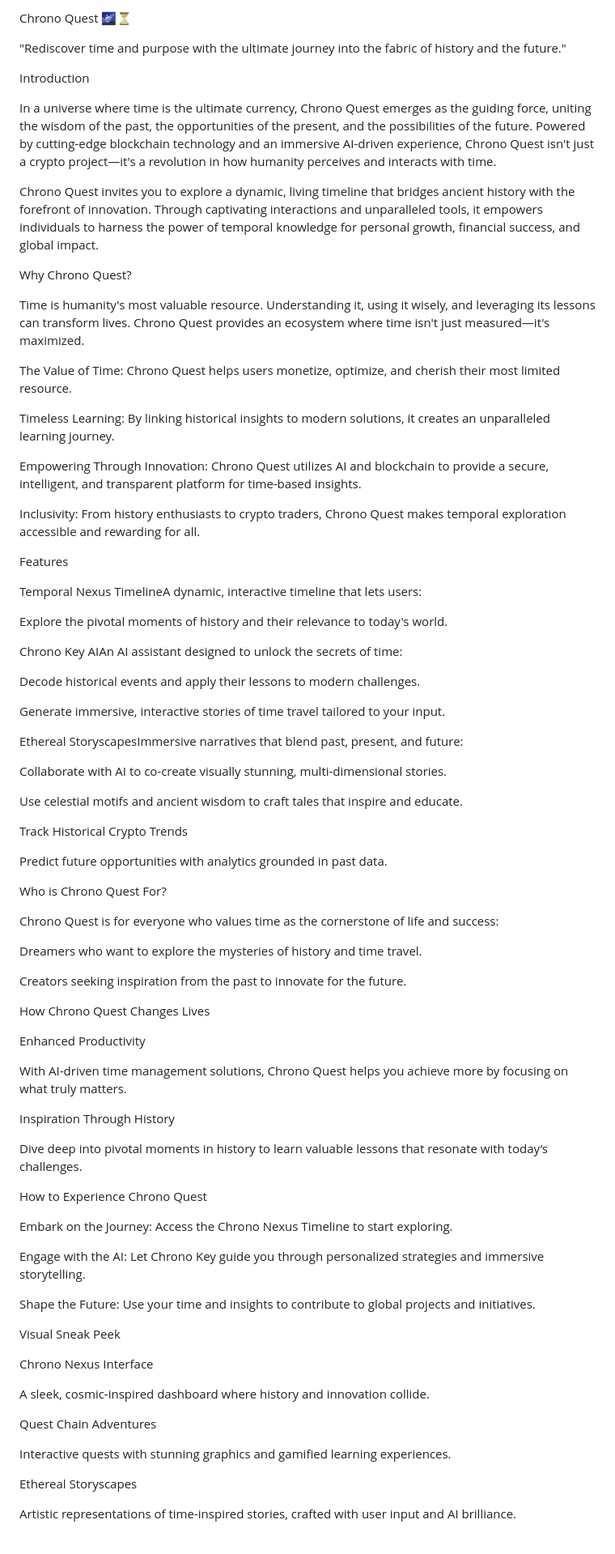
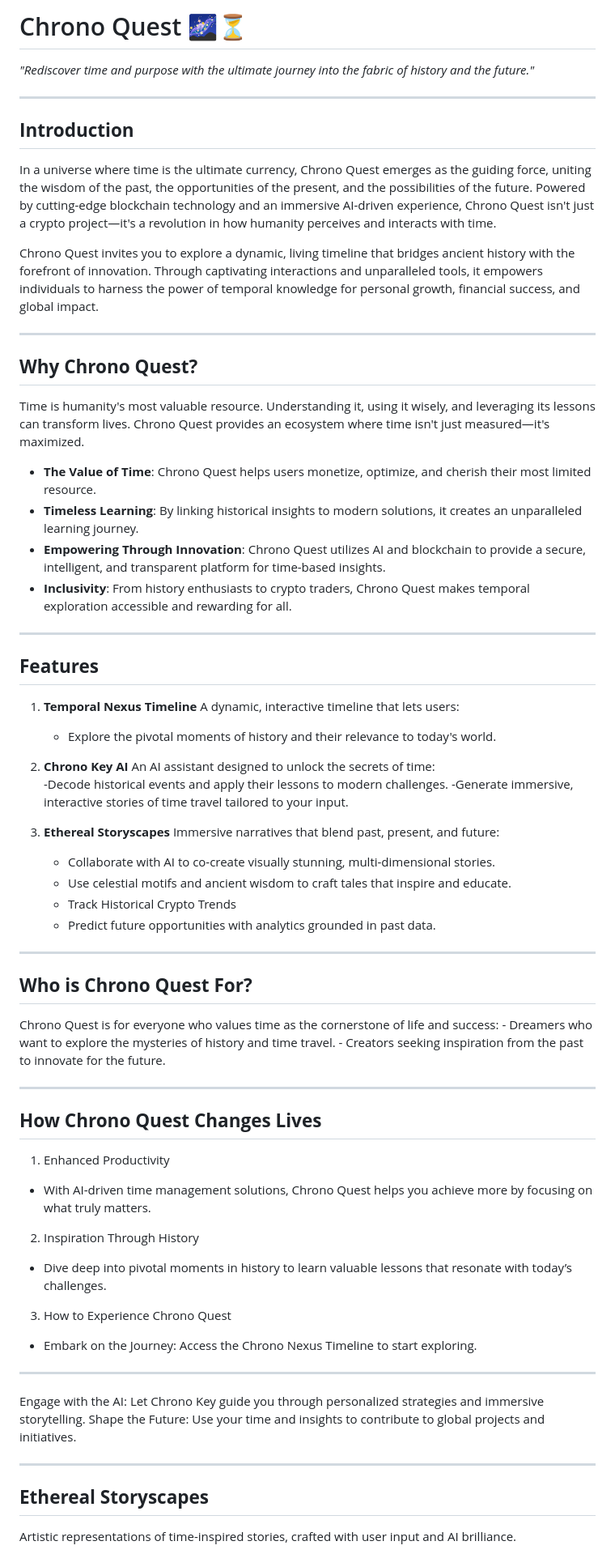
Before and after one commit to AiriumAI/chronoquest-cq, a Markdown page: README.md, the part around one of its changes. Shown at 81% size. GitHub-like rendering.

```diff
--- a/README.md
+++ b/README.md
@@ -1,84 +1,73 @@
-Chrono Quest 🌌⏳
+# Chrono Quest 🌌⏳
 
-"Rediscover time and purpose with the ultimate journey into the fabric of history and the future."
+*"Rediscover time and purpose with the ultimate journey into the fabric of history and the future."*
 
-Introduction
+---
 
+## **Introduction**
 In a universe where time is the ultimate currency, Chrono Quest emerges as the guiding force, uniting the wisdom of the past, the opportunities of the present, and the possibilities of the future. Powered by cutting-edge blockchain technology and an immersive AI-driven experience, Chrono Quest isn't just a crypto project—it's a revolution in how humanity perceives and interacts with time.
 
 Chrono Quest invites you to explore a dynamic, living timeline that bridges ancient history with the forefront of innovation. Through captivating interactions and unparalleled tools, it empowers individuals to harness the power of temporal knowledge for personal growth, financial success, and global impact.
 
-Why Chrono Quest?
+---
 
+## **Why Chrono Quest?**
 Time is humanity's most valuable resource. Understanding it, using it wisely, and leveraging its lessons can transform lives. Chrono Quest provides an ecosystem where time isn't just measured—it's maximized.
 
-The Value of Time: Chrono Quest helps users monetize, optimize, and cherish their most limited resource.
+- **The Value of Time**: Chrono Quest helps users monetize, optimize, and cherish their most limited resource.
+- **Timeless Learning**: By linking historical insights to modern solutions, it creates an unparalleled learning journey.
+- **Empowering Through Innovation**: Chrono Quest utilizes AI and blockchain to provide a secure, intelligent, and transparent platform for time-based insights.
+- **Inclusivity**: From history enthusiasts to crypto traders, Chrono Quest makes temporal exploration accessible and rewarding for all.
 
-Timeless Learning: By linking historical insights to modern solutions, it creates an unparalleled learning journey.
+---
 
-Empowering Through Innovation: Chrono Quest utilizes AI and blockchain to provide a secure, intelligent, and transparent platform for time-based insights.
+## **Features**
+1. **Temporal Nexus Timeline**
+  A dynamic, interactive timeline that lets users:
+    - Explore the pivotal moments of history and their relevance to today's world.
 
-Inclusivity: From history enthusiasts to crypto traders, Chrono Quest makes temporal exploration accessible and rewarding for all.
+2. **Chrono Key AI**
+  An AI assistant designed to unlock the secrets of time:
+    -Decode historical events and apply their lessons to modern challenges.
+    -Generate immersive, interactive stories of time travel tailored to your input.
 
-Features
+3. **Ethereal Storyscapes**
+  Immersive narratives that blend past, present, and future:
+    - Collaborate with AI to co-create visually stunning, multi-dimensional stories.
+    - Use celestial motifs and ancient wisdom to craft tales that inspire and educate.
+    - Track Historical Crypto Trends
+    - Predict future opportunities with analytics grounded in past data.
 
-Temporal Nexus TimelineA dynamic, interactive timeline that lets users:
+---
 
-Explore the pivotal moments of history and their relevance to today's world.
-
-Chrono Key AIAn AI assistant designed to unlock the secrets of time:
-
-Decode historical events and apply their lessons to modern challenges.
-
-Generate immersive, interactive stories of time travel tailored to your input.
-
-Ethereal StoryscapesImmersive narratives that blend past, present, and future:
-
-Collaborate with AI to co-create visually stunning, multi-dimensional stories.
-
-Use celestial motifs and ancient wisdom to craft tales that inspire and educate.
-
-Track Historical Crypto Trends
-
-Predict future opportunities with analytics grounded in past data.
-
-Who is Chrono Quest For?
+## **Who is Chrono Quest For?**
 
 Chrono Quest is for everyone who values time as the cornerstone of life and success:
+    - Dreamers who want to explore the mysteries of history and time travel.
+    - Creators seeking inspiration from the past to innovate for the future.
 
-Dreamers who want to explore the mysteries of history and time travel.
+---
 
-Creators seeking inspiration from the past to innovate for the future.
+## **How Chrono Quest Changes Lives**
 
-How Chrono Quest Changes Lives
+1. Enhanced Productivity
+  - With AI-driven time management solutions, Chrono Quest helps you achieve more by focusing on what truly matters.
 
-Enhanced Productivity
+2. Inspiration Through History
+  - Dive deep into pivotal moments in history to learn valuable lessons that resonate with today’s challenges.
 
-With AI-driven time management solutions, Chrono Quest helps you achieve more by focusing on what truly matters.
+3. How to Experience Chrono Quest
+  - Embark on the Journey: Access the Chrono Nexus Timeline to start exploring.
 
-Inspiration Through History
+---
 
-Dive deep into pivotal moments in history to learn valuable lessons that resonate with today’s challenges.
-
-How to Experience Chrono Quest
-
-Embark on the Journey: Access the Chrono Nexus Timeline to start exploring.
 
 Engage with the AI: Let Chrono Key guide you through personalized strategies and immersive storytelling.
-
 Shape the Future: Use your time and insights to contribute to global projects and initiatives.
 
-Visual Sneak Peek
+---
 
-Chrono Nexus Interface
-
-A sleek, cosmic-inspired dashboard where history and innovation collide.
-
-Quest Chain Adventures
-
-Interactive quests with stunning graphics and gamified learning experiences.
-
-Ethereal Storyscapes
+## **Ethereal Storyscapes**
 
 Artistic representations of time-inspired stories, crafted with user input and AI brilliance.
 
```
Also changed, not shown: other parts of README.md (+3 -1 lines).
